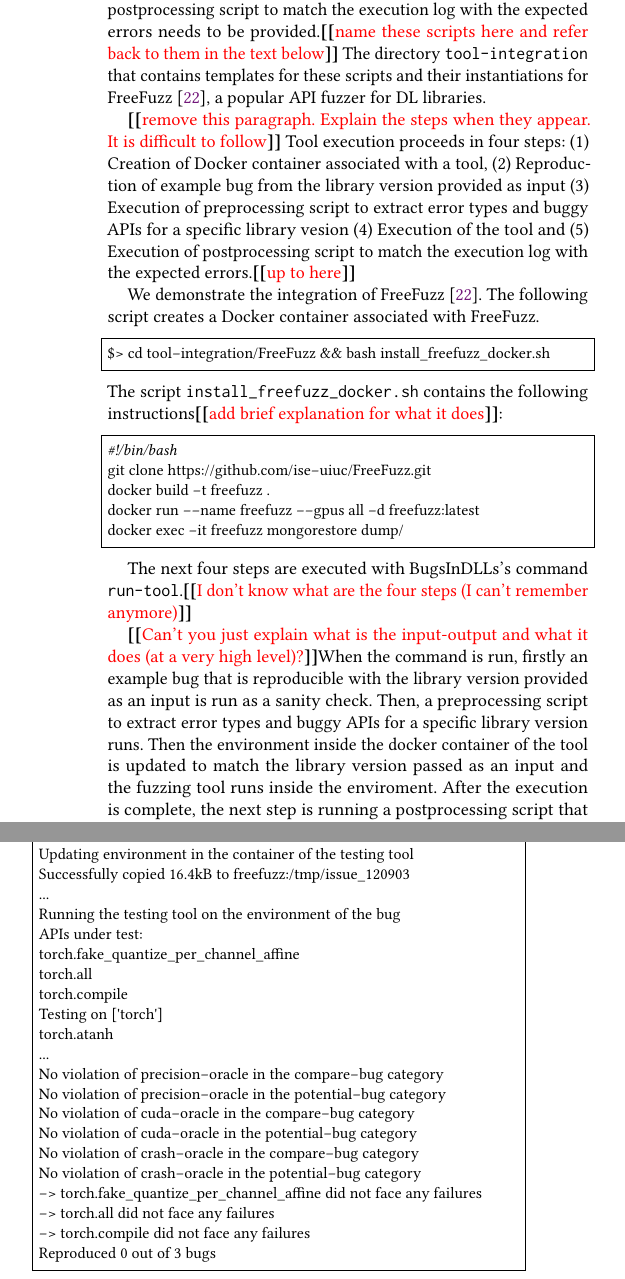
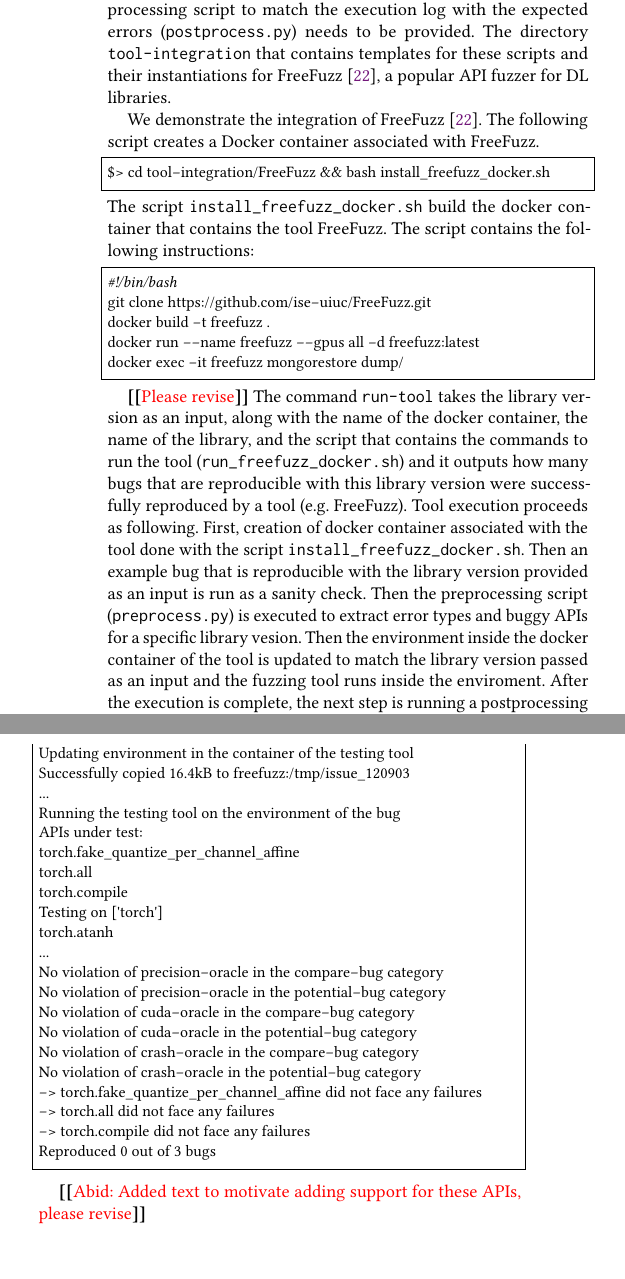
Before and after one commit to ncsu-swat/bugsindlls, a LaTeX paper (paper/main.tex): two parts of the columns of page 4 of 5, joined at a grey line, cut so that both start at the same text. Compiled offline with pdfLaTeX.

Commit message:
Updated text

```diff
--- a/paper/main.tex
+++ b/paper/main.tex
@@ -682,20 +682,15 @@
 preprocessing script to extract error types and buggy APIs for a
-specific library version, and (3) a postprocessing script to match the
-execution log with the expected errors needs to be provided.\Fix{name
-  these scripts here and refer back to them in the text below} The
+specific library version (\CodeIn{preprocess.py}), and (3) a postprocessing script to match the
+execution log with the expected errors (\CodeIn{postprocess.py}) needs to be provided.
+% \Fix{name
+%   these scripts here and refer back to them in the text below}
+The
 directory \CodeIn{tool-integration} that contains templates for these
 scripts and their instantiations for FreeFuzz~\cite{wei2022free}, a
 popular API fuzzer for DL libraries.
-
-
-\Fix{remove this paragraph. Explain the steps when they appear. It is difficult
-  to follow}
-Tool execution proceeds in four steps: (1) Creation of Docker
-container associated with a tool, (2) Reproduction of example bug from
-the library version provided as input (3) Execution of preprocessing
-script to extract error types and buggy APIs for a specific library
-vesion (4) Execution of the tool and (5) Execution of postprocessing
-script to match the execution log with the expected errors.\Fix{up to here}
+% \Fix{remove this paragraph. Explain the steps when they appear. It is difficult
+%   to follow}
+% \Fix{up to here}
 
 We demonstrate the integration of FreeFuzz~\cite{wei2022free}. The
 following script creates a Docker container associated with FreeFuzz.
@@ -705,8 +700,10 @@
 \end{lstlisting}
 
 \noindent
-The script \CodeIn{install\_freefuzz\_docker.sh} contains the
-following instructions\Fix{add brief explanation for what it does}:
+The script \CodeIn{install\_freefuzz\_docker.sh} build the docker container
+that contains the tool FreeFuzz. The script contains the
+following instructions:
+% \Fix{add brief explanation for what it does}:
 
 \begin{lstlisting}[language=bash,basicstyle=\small,keywords={}]
 #!/bin/bash
@@ -716,14 +713,16 @@
 docker exec -it freefuzz mongorestore dump/
 \end{lstlisting}
 
-The next four steps are executed with \tname's command
-\CodeIn{run-tool}.\Fix{I don't know what are the four steps (I can't
-  remember anymore)}
+\Fix{Please revise}
+The command \CodeIn{run-tool} takes the library version as an input, along with the name of the docker container, the name of the library, and the script that contains the commands to run the tool (\CodeIn{run\_freefuzz\_docker.sh}) and it outputs how many bugs that are reproducible with this library version were successfully reproduced by a tool (e.g. FreeFuzz).
+Tool execution proceeds as following. First, creation of docker
+container associated with the tool done with the script \CodeIn{install\_freefuzz\_docker.sh}.
+Then an example bug that is reproducible with the library version provided as an input is run as a sanity check.
+Then the preprocessing
+script (\CodeIn{preprocess.py}) is executed to extract error types and buggy APIs for a specific library
+vesion. Then the environment inside
+the docker container of the tool is updated to match the library version passed as an input and the fuzzing tool runs inside the enviroment. After the execution is complete, the next step is running a postprocessing script (\CodeIn{postprocess.py}) that checks the execution log against the error types of the bug to determine if the bugs were reproduced or not.
 
-\Fix{Can't you just explain what is the input-output and what it does
-  (at a very high level)?}When the command is run, firstly an example bug that is reproducible with the library version provided as an input is run as a sanity check. Then, a preprocessing script to extract error types and buggy APIs for a specific library version runs.
-Then the environment inside
-the docker container of the tool is updated to match the library version passed as an input and the fuzzing tool runs inside the enviroment. After the execution is complete, the next step is running a postprocessing script that checks the execution log against the error types of the bug to determine if the bugs were reproduced or not.
 For example, the following command runs FreeFuzz
 on version 2.2.0 from \torch.
 
@@ -780,4 +779,3 @@
 %   automatically how many the tool can find (based on some criteria,
 %   e.g, match the error message in Assertion or some n frames in the
 %   stack (for crash)). --Marcelo}
-After the execution completes, the output can be
@@ -794,2 +795,3 @@
+\Fix{Abid: Added text to motivate adding support for these APIs, please revise}
 
 The execution log shows that the tool did not reproduce any of the
```
Also changed, not shown: paper/main.tex (37 more changed lines).
